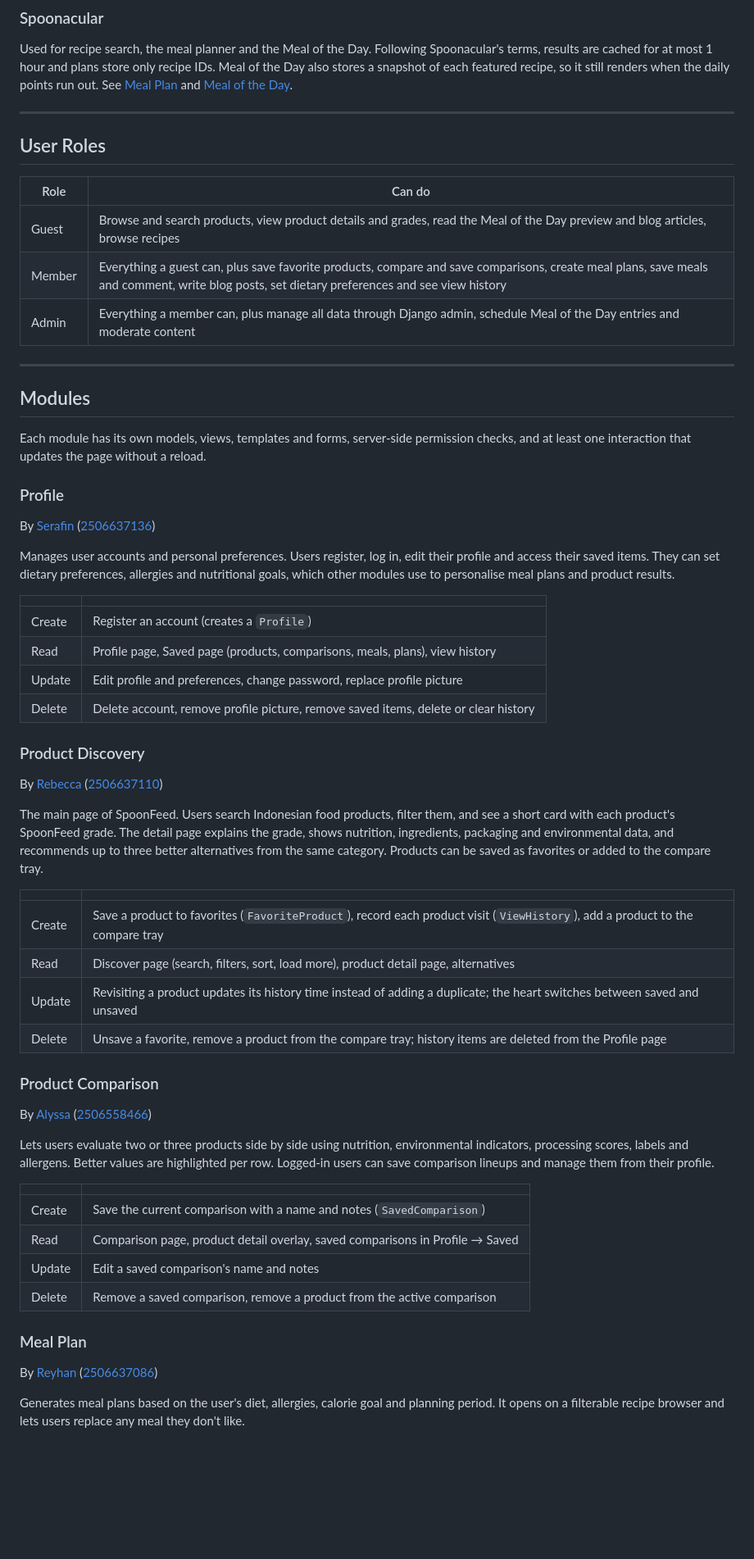
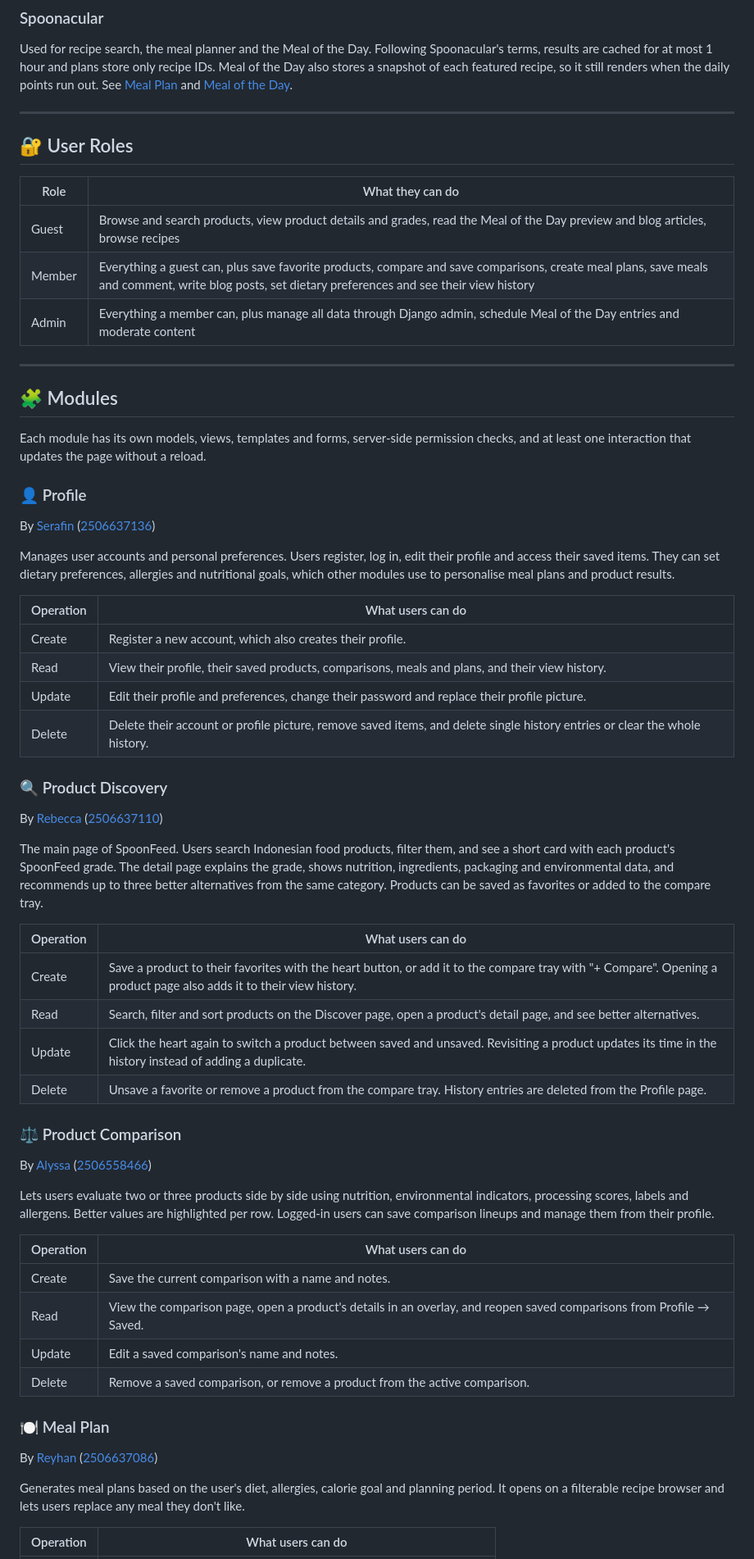
Before and after one commit to pbp-group-kki3/midterm-project, a Markdown page: README.md, the part around one of its changes. Shown at 82% size. Rendered like a GitHub page; blank space fills up the shorter version.

Commit message:
docs: rewrite README for final submission

```diff
--- a/README.md
+++ b/README.md
@@ -124,60 +125,62 @@ Used for recipe search, the meal planner and the Meal of the Day. Following Spoo
 
 ---
 
-## User Roles
+<a id="user-roles"></a>
+## 🔐 User Roles
 
-| Role | Can do |
+| Role | What they can do |
 |---|---|
 | Guest | Browse and search products, view product details and grades, read the Meal of the Day preview and blog articles, browse recipes |
-| Member | Everything a guest can, plus save favorite products, compare and save comparisons, create meal plans, save meals and comment, write blog posts, set dietary preferences and see view history |
+| Member | Everything a guest can, plus save favorite products, compare and save comparisons, create meal plans, save meals and comment, write blog posts, set dietary preferences and see their view history |
 | Admin | Everything a member can, plus manage all data through Django admin, schedule Meal of the Day entries and moderate content |
 
 ---
 
-## Modules
+<a id="modules"></a>
+## 🧩 Modules
 
 Each module has its own models, views, templates and forms, server-side permission checks, and at least one interaction that updates the page without a reload.
 
-### Profile
+### 👤 Profile
 By [Serafin](#serafin) ([2506637136](#serafin))
 
 Manages user accounts and personal preferences. Users register, log in, edit their profile and access their saved items. They can set dietary preferences, allergies and nutritional goals, which other modules use to personalise meal plans and product results.
 
-| | |
+| Operation | What users can do |
 |---|---|
-| Create | Register an account (creates a `Profile`) |
-| Read | Profile page, Saved page (products, comparisons, meals, plans), view history |
-| Update | Edit profile and preferences, change password, replace profile picture |
-| Delete | Delete account, remove profile picture, remove saved items, delete or clear history |
+| Create | Register a new account, which also creates their profile. |
+| Read | View their profile, their saved products, comparisons, meals and plans, and their view history. |
+| Update | Edit their profile and preferences, change their password and replace their profile picture. |
+| Delete | Delete their account or profile picture, remove saved items, and delete single history entries or clear the whole history. |
 
-### Product Discovery
+### 🔍 Product Discovery
 By [Rebecca](#rebecca) ([2506637110](#rebecca))
 
 The main page of SpoonFeed. Users search Indonesian food products, filter them, and see a short card with each product's SpoonFeed grade. The detail page explains the grade, shows nutrition, ingredients, packaging and environmental data, and recommends up to three better alternatives from the same category. Products can be saved as favorites or added to the compare tray.
 
-| | |
+| Operation | What users can do |
 |---|---|
-| Create | Save a product to favorites (`FavoriteProduct`), record each product visit (`ViewHistory`), add a product to the compare tray |
-| Read | Discover page (search, filters, sort, load more), product detail page, alternatives |
-| Update | Revisiting a product updates its history time instead of adding a duplicate; the heart switches between saved and unsaved |
-| Delete | Unsave a favorite, remove a product from the compare tray; history items are deleted from the Profile page |
+| Create | Save a product to their favorites with the heart button, or add it to the compare tray with "+ Compare". Opening a product page also adds it to their view history. |
+| Read | Search, filter and sort products on the Discover page, open a product's detail page, and see better alternatives. |
+| Update | Click the heart again to switch a product between saved and unsaved. Revisiting a product updates its time in the history instead of adding a duplicate. |
+| Delete | Unsave a favorite or remove a product from the compare tray. History entries are deleted from the Profile page. |
 
-### Product Comparison
+### ⚖️ Product Comparison
 By [Alyssa](#alyssa) ([2506558466](#alyssa))
 
 Lets users evaluate two or three products side by side using nutrition, environmental indicators, processing scores, labels and allergens. Better values are highlighted per row. Logged-in users can save comparison lineups and manage them from their profile.
 
-| | |
+| Operation | What users can do |
 |---|---|
-| Create | Save the current comparison with a name and notes (`SavedComparison`) |
-| Read | Comparison page, product detail overlay, saved comparisons in Profile → Saved |
-| Update | Edit a saved comparison's name and notes |
-| Delete | Remove a saved comparison, remove a product from the active comparison |
+| Create | Save the current comparison with a name and notes. |
+| Read | View the comparison page, open a product's details in an overlay, and reopen saved comparisons from Profile → Saved. |
+| Update | Edit a saved comparison's name and notes. |
+| Delete | Remove a saved comparison, or remove a product from the active comparison. |
 
-### Meal Plan
+### 🍽️ Meal Plan
 By [Reyhan](#reyhan) ([2506637086](#reyhan))
 
 Generates meal plans based on the user's diet, allergies, calorie goal and planning period. It opens on a filterable recipe browser and lets users replace any meal they don't like.
 
-| | |
+| Operation | What users can do |
 |---|---|
```
Also changed, not shown: other parts of README.md (+116 -117 lines).
